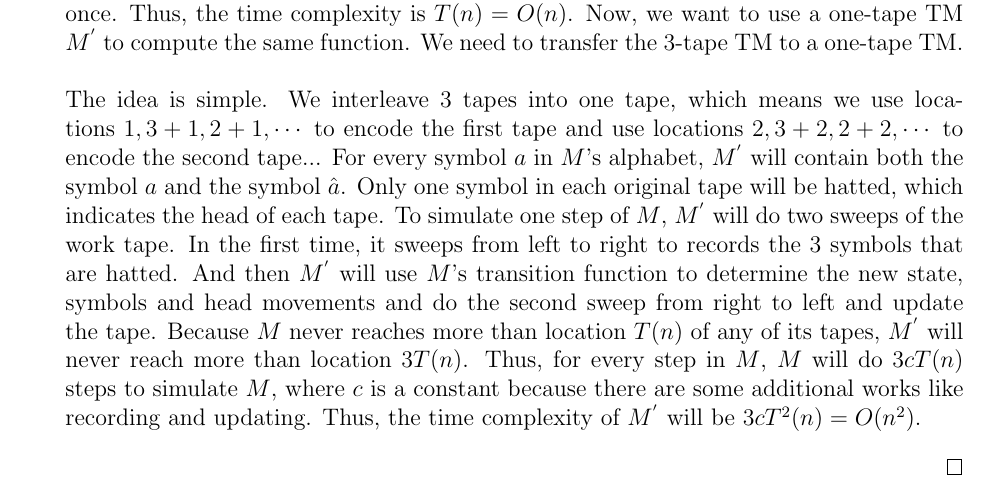
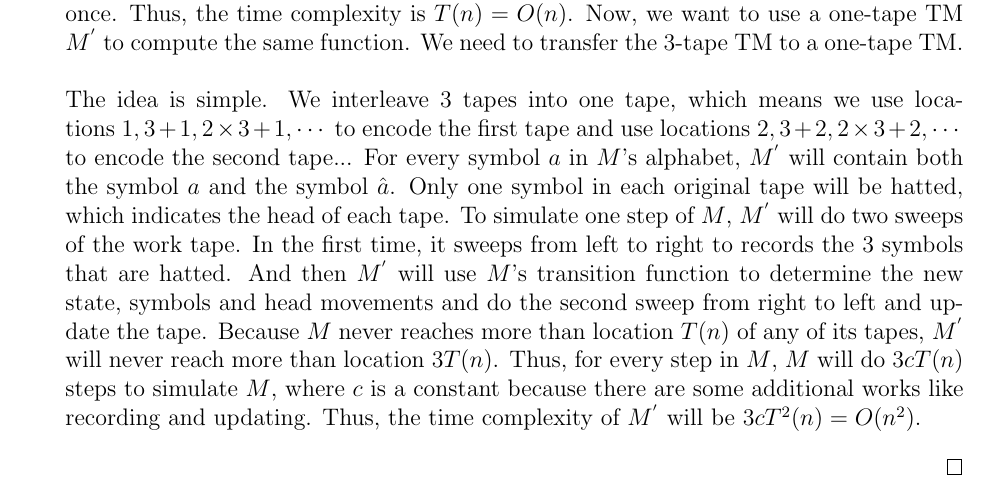
Before and after one commit to ChenWendi2001/CS214-Algorithm-and-Complexity, a LaTeX document (Lab10-WendiChen/Lab10-WendiChen.tex): part of page 6 of 8, cut so that both start at the same text. Compiled offline with pdfLaTeX.

Commit message:
fix some typos

```diff
--- a/Lab10-WendiChen/Lab10-WendiChen.tex
+++ b/Lab10-WendiChen/Lab10-WendiChen.tex
@@ -515,7 +515,7 @@ CS214-Algorithm and Complexity, Xiaofeng Gao \& Lei Wang, Spring 2021.}}
 	    \item
 	    In fact, according to (a), if we want to compute $f$ with n symbols in the input through the 3-tape TM $M$, the time complexity will be $O(n)$. That's because in every step the head of the first tape will move to left or right until $M$ is about to terminate. So during the whole process, we just sweep the input tape from left to right twice and backwards once. Thus, the time complexity is $T(n)=O(n)$. Now, we want to use a one-tape TM $M^{'}$ to compute the same function. We need to transfer the 3-tape TM to a one-tape TM.\\
 	    ~\\
-	    The idea is simple. We interleave 3 tapes into one tape, which means we use locations $1,3+1,2\time 3+1,\cdots$ to encode the first tape and use locations $2,3+2,2\time 3+2,\cdots$ to encode the second tape... For every symbol $a$ in $M$'s alphabet, $M^{'}$ will contain both the symbol $a$ and the symbol $\hat{a}$. Only one symbol in each original tape will be hatted, which indicates the head of each tape. To simulate one step of $M$, $M^{'}$ will do two sweeps of the work tape. In the first time, it sweeps from left to right to records the 3 symbols that are hatted. And then $M^{'}$ will use $M$'s transition function to determine the new state, symbols and head movements and do the second sweep from right to left and update the tape. Because $M$ never reaches more than location $T(n)$ of any of its tapes, $M^{'}$ will never reach more than location $3T(n)$. Thus, for every step in $M$, $M$ will do $3c T(n)$ steps to simulate $M$, where $c$ is a constant because there are some additional works like recording and updating. Thus, the time complexity of $M^{'}$ will be $3c T^2(n)=O(n^2)$.
+	    The idea is simple. We interleave 3 tapes into one tape, which means we use locations $1,3+1,2\times 3+1,\cdots$ to encode the first tape and use locations $2,3+2,2\times 3+2,\cdots$ to encode the second tape... For every symbol $a$ in $M$'s alphabet, $M^{'}$ will contain both the symbol $a$ and the symbol $\hat{a}$. Only one symbol in each original tape will be hatted, which indicates the head of each tape. To simulate one step of $M$, $M^{'}$ will do two sweeps of the work tape. In the first time, it sweeps from left to right to records the 3 symbols that are hatted. And then $M^{'}$ will use $M$'s transition function to determine the new state, symbols and head movements and do the second sweep from right to left and update the tape. Because $M$ never reaches more than location $T(n)$ of any of its tapes, $M^{'}$ will never reach more than location $3T(n)$. Thus, for every step in $M$, $M$ will do $3c T(n)$ steps to simulate $M$, where $c$ is a constant because there are some additional works like recording and updating. Thus, the time complexity of $M^{'}$ will be $3c T^2(n)=O(n^2)$.
 	\end{enumerate}
 	\end{solution}
 
```
Also changed, not shown: Lab10-WendiChen/Lab10-WendiChen.pdf, 1 other file.
